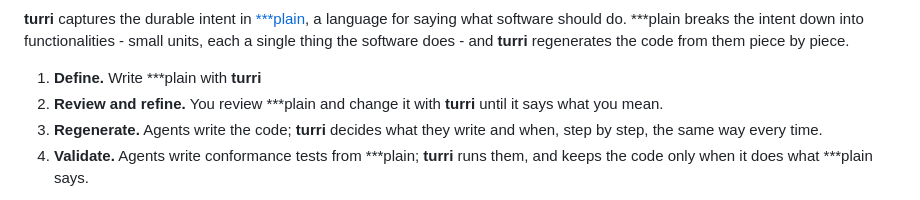
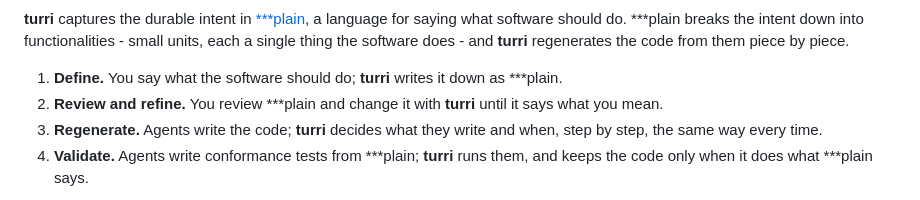
Before and after one commit to turri-oss/turri-core, a Markdown page: README.md, the part around one of its changes. GitHub-like rendering.

Commit message:
docs(readme): open how it works with the screenshot, and have turri write the ***plain
The screenshot goes straight under the heading, cropped of the black band along its top. The first step says what it
is: you say what the software should do, and turri writes it down as ***plain.

```diff
--- a/README.md
+++ b/README.md
@@ -104,6 +106,6 @@ With **turri** you work on the durable intent. You say what the software must do
 **turri** captures the durable intent in [\*\*\*plain](https://plainlang.org/), a language for saying what software should do. \*\*\*plain breaks the intent down into functionalities - small units, each a single thing the software does - and **turri** regenerates the code from them piece by piece.
 
-1. **Define.** Write \*\*\*plain with **turri**
+1. **Define.** You say what the software should do; **turri** writes it down as \*\*\*plain.
 2. **Review and refine.** You review \*\*\*plain and change it with **turri** until it says what you mean.
 3. **Regenerate.** Agents write the code; **turri** decides what they write and when, step by step, the same way every time.
 4. **Validate.** Agents write conformance tests from \*\*\*plain; **turri** runs them, and keeps the code only when it does what \*\*\*plain says.
```
Also changed, not shown: other parts of README.md (+2 -2 lines), docs/images/turri-screenshot.png.
